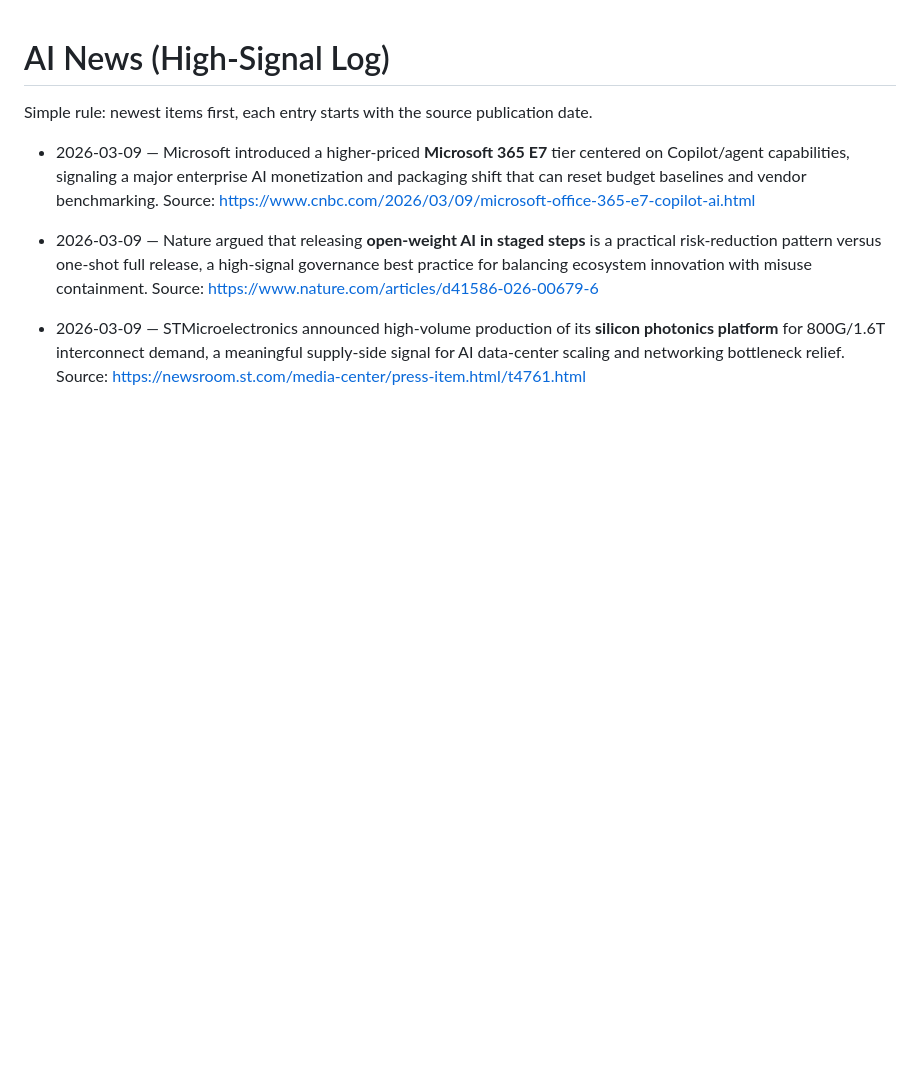
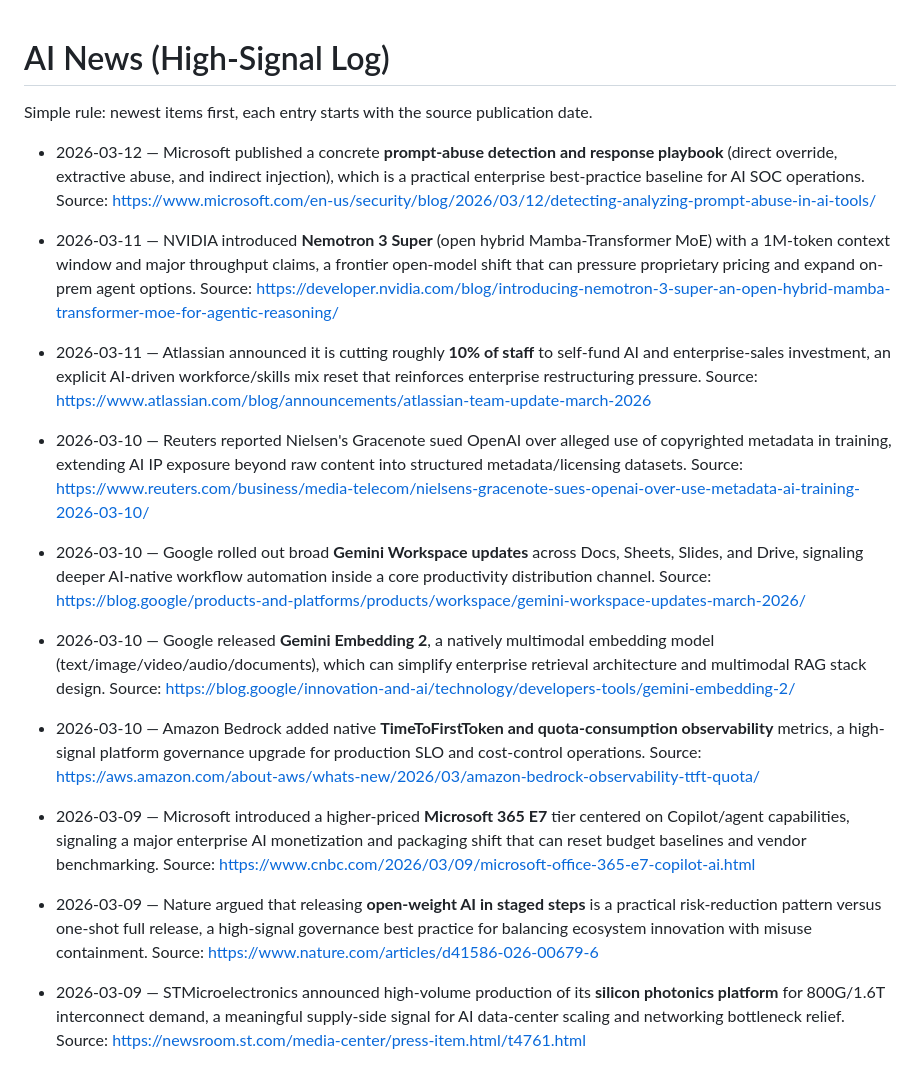
Before and after one commit to mjwillowtree/Hello-World, a Markdown page: ai-news.md, the part around the change. Drawn GitHub-style; blank space fills up the shorter version.

Commit message:
Update AI news log with high-signal March 10-12 updates
Co-authored-by: mjwillowtree <mjwillowtree@users.noreply.github.com>

```diff
--- a/ai-news.md
+++ b/ai-news.md
@@ -1,6 +1,14 @@
 # AI News (High-Signal Log)
 
 Simple rule: newest items first, each entry starts with the source publication date.
+
+- 2026-03-12 — Microsoft published a concrete **prompt-abuse detection and response playbook** (direct override, extractive abuse, and indirect injection), which is a practical enterprise best-practice baseline for AI SOC operations. Source: https://www.microsoft.com/en-us/security/blog/2026/03/12/detecting-analyzing-prompt-abuse-in-ai-tools/
+- 2026-03-11 — NVIDIA introduced **Nemotron 3 Super** (open hybrid Mamba-Transformer MoE) with a 1M-token context window and major throughput claims, a frontier open-model shift that can pressure proprietary pricing and expand on-prem agent options. Source: https://developer.nvidia.com/blog/introducing-nemotron-3-super-an-open-hybrid-mamba-transformer-moe-for-agentic-reasoning/
+- 2026-03-11 — Atlassian announced it is cutting roughly **10% of staff** to self-fund AI and enterprise-sales investment, an explicit AI-driven workforce/skills mix reset that reinforces enterprise restructuring pressure. Source: https://www.atlassian.com/blog/announcements/atlassian-team-update-march-2026
+- 2026-03-10 — Reuters reported Nielsen's Gracenote sued OpenAI over alleged use of copyrighted metadata in training, extending AI IP exposure beyond raw content into structured metadata/licensing datasets. Source: https://www.reuters.com/business/media-telecom/nielsens-gracenote-sues-openai-over-use-metadata-ai-training-2026-03-10/
+- 2026-03-10 — Google rolled out broad **Gemini Workspace updates** across Docs, Sheets, Slides, and Drive, signaling deeper AI-native workflow automation inside a core productivity distribution channel. Source: https://blog.google/products-and-platforms/products/workspace/gemini-workspace-updates-march-2026/
+- 2026-03-10 — Google released **Gemini Embedding 2**, a natively multimodal embedding model (text/image/video/audio/documents), which can simplify enterprise retrieval architecture and multimodal RAG stack design. Source: https://blog.google/innovation-and-ai/technology/developers-tools/gemini-embedding-2/
+- 2026-03-10 — Amazon Bedrock added native **TimeToFirstToken and quota-consumption observability** metrics, a high-signal platform governance upgrade for production SLO and cost-control operations. Source: https://aws.amazon.com/about-aws/whats-new/2026/03/amazon-bedrock-observability-ttft-quota/
 
 - 2026-03-09 — Microsoft introduced a higher-priced **Microsoft 365 E7** tier centered on Copilot/agent capabilities, signaling a major enterprise AI monetization and packaging shift that can reset budget baselines and vendor benchmarking. Source: https://www.cnbc.com/2026/03/09/microsoft-office-365-e7-copilot-ai.html
 - 2026-03-09 — Nature argued that releasing **open-weight AI in staged steps** is a practical risk-reduction pattern versus one-shot full release, a high-signal governance best practice for balancing ecosystem innovation with misuse containment. Source: https://www.nature.com/articles/d41586-026-00679-6
```
